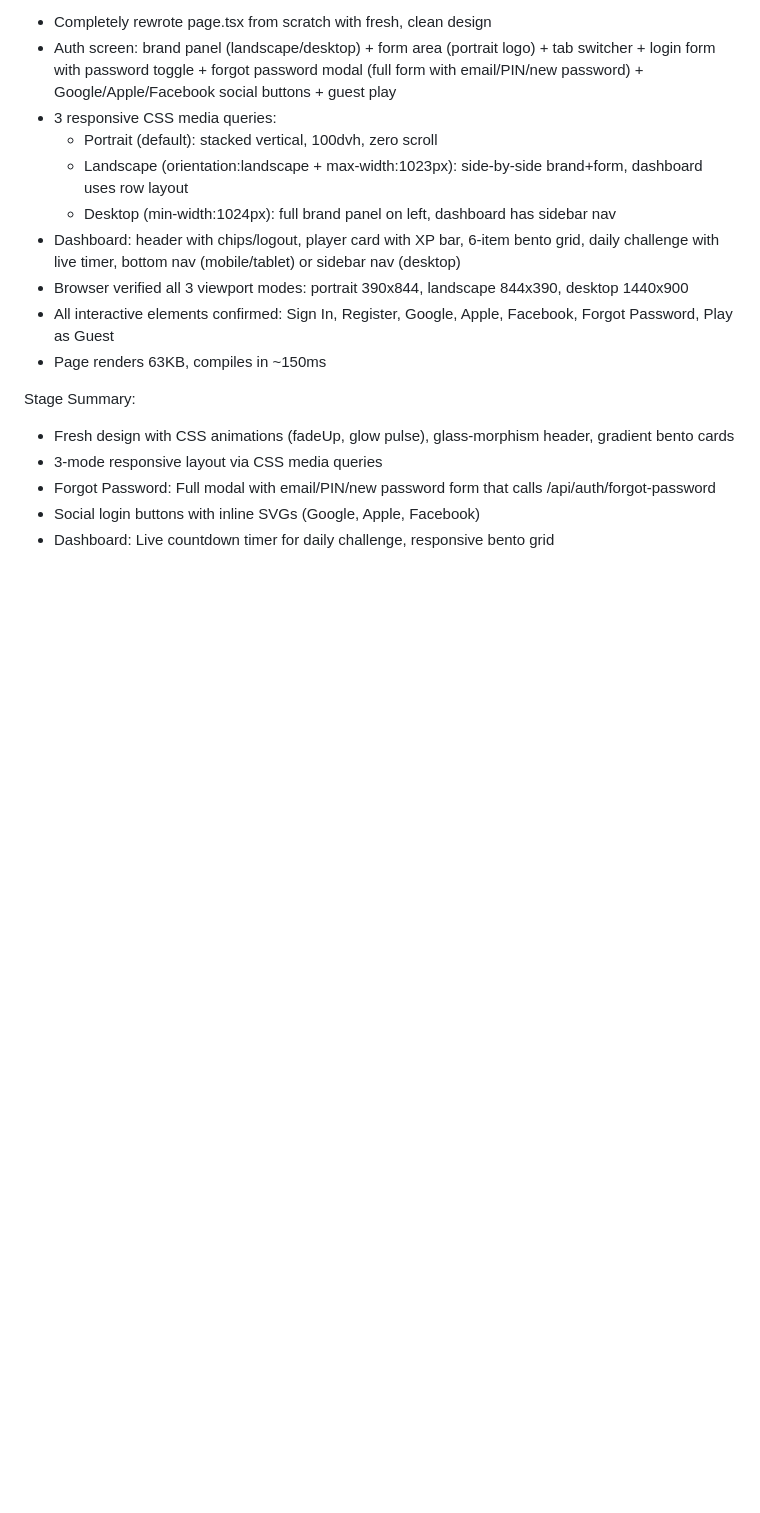
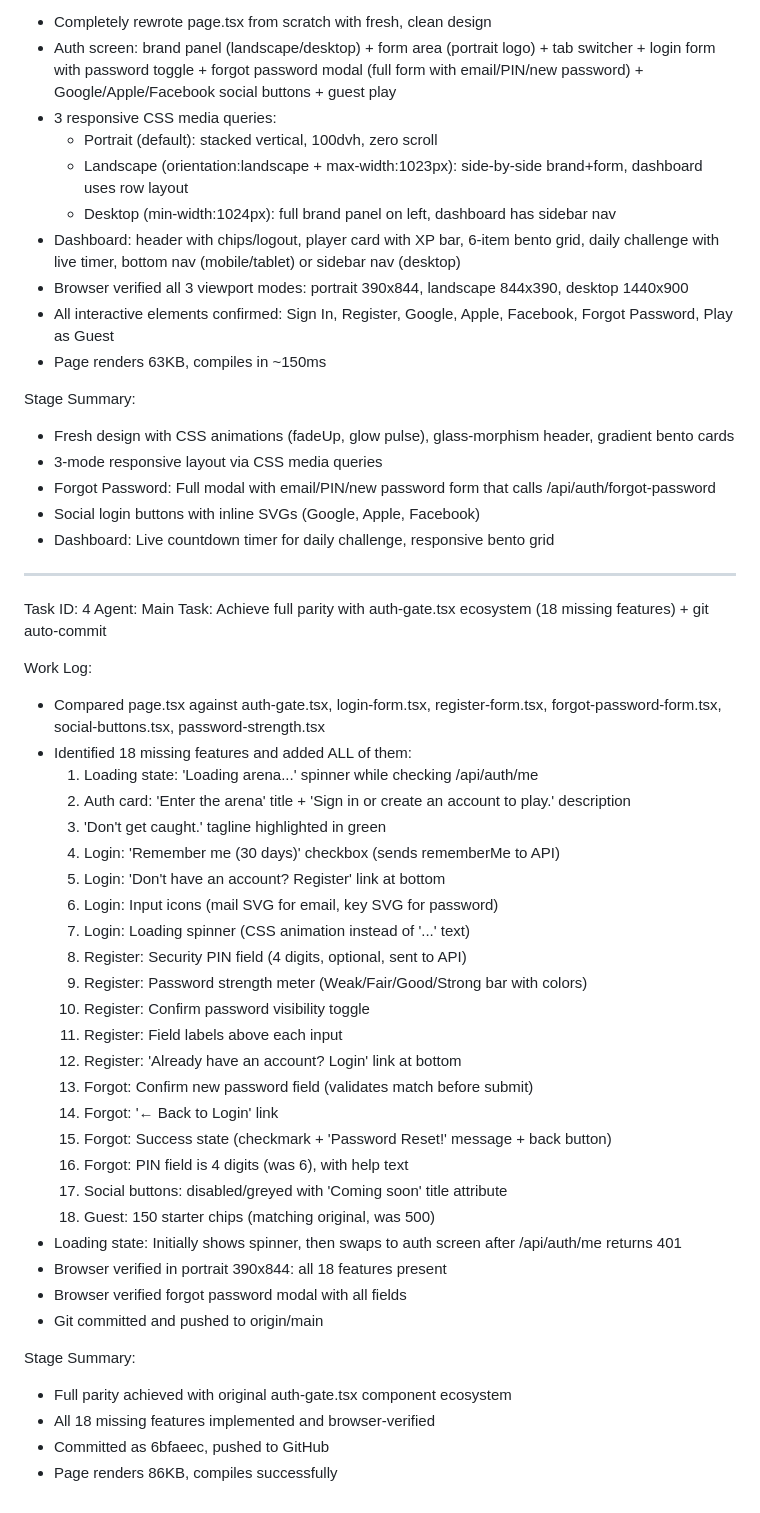
Before and after one commit to happyhrsl/Snakestar, a Markdown page: worklog.md, the part around the change. Rendered like a GitHub page; blank space fills up the shorter version.

Commit message:
1651ab21-406d-4ceb-925a-20c0532694fc

```diff
--- a/worklog.md
+++ b/worklog.md
@@ -61,3 +61,40 @@ Stage Summary:
 - Forgot Password: Full modal with email/PIN/new password form that calls /api/auth/forgot-password
 - Social login buttons with inline SVGs (Google, Apple, Facebook)
 - Dashboard: Live countdown timer for daily challenge, responsive bento grid
+
+---
+Task ID: 4
+Agent: Main
+Task: Achieve full parity with auth-gate.tsx ecosystem (18 missing features) + git auto-commit
+
+Work Log:
+- Compared page.tsx against auth-gate.tsx, login-form.tsx, register-form.tsx, forgot-password-form.tsx, social-buttons.tsx, password-strength.tsx
+- Identified 18 missing features and added ALL of them:
+  1. Loading state: 'Loading arena...' spinner while checking /api/auth/me
+  2. Auth card: 'Enter the arena' title + 'Sign in or create an account to play.' description
+  3. 'Don't get caught.' tagline highlighted in green
+  4. Login: 'Remember me (30 days)' checkbox (sends rememberMe to API)
+  5. Login: 'Don't have an account? Register' link at bottom
+  6. Login: Input icons (mail SVG for email, key SVG for password)
+  7. Login: Loading spinner (CSS animation instead of '...' text)
+  8. Register: Security PIN field (4 digits, optional, sent to API)
+  9. Register: Password strength meter (Weak/Fair/Good/Strong bar with colors)
+  10. Register: Confirm password visibility toggle
+  11. Register: Field labels above each input
+  12. Register: 'Already have an account? Login' link at bottom
+  13. Forgot: Confirm new password field (validates match before submit)
+  14. Forgot: '← Back to Login' link
+  15. Forgot: Success state (checkmark + 'Password Reset!' message + back button)
+  16. Forgot: PIN field is 4 digits (was 6), with help text
+  17. Social buttons: disabled/greyed with 'Coming soon' title attribute
+  18. Guest: 150 starter chips (matching original, was 500)
+- Loading state: Initially shows spinner, then swaps to auth screen after /api/auth/me returns 401
+- Browser verified in portrait 390x844: all 18 features present
+- Browser verified forgot password modal with all fields
+- Git committed and pushed to origin/main
+
+Stage Summary:
+- Full parity achieved with original auth-gate.tsx component ecosystem
+- All 18 missing features implemented and browser-verified
+- Committed as 6bfaeec, pushed to GitHub
+- Page renders 86KB, compiles successfully
```
